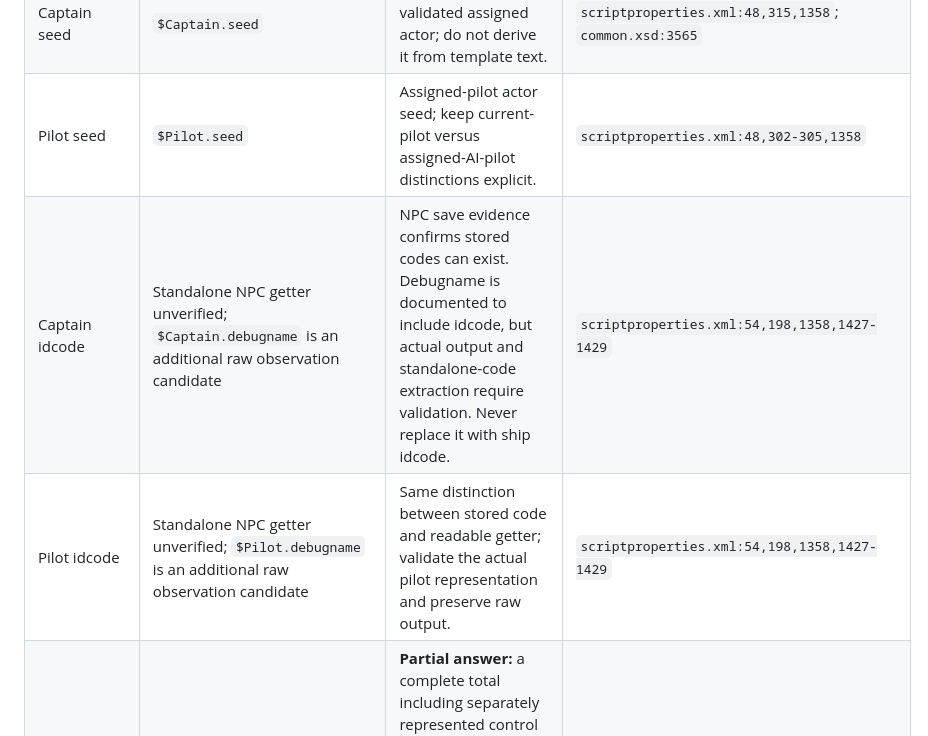
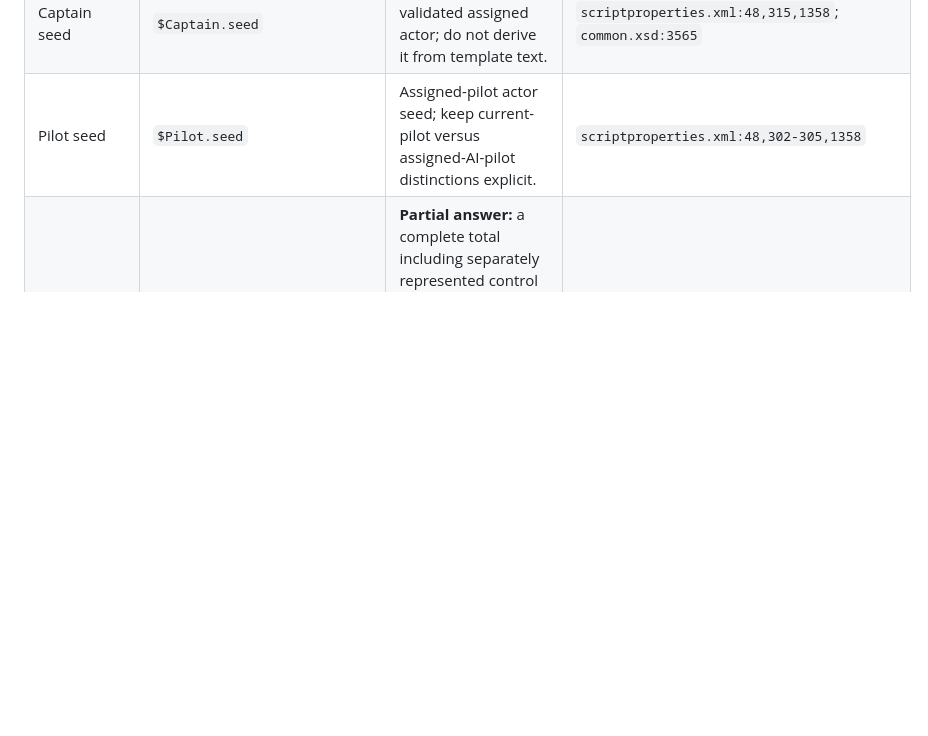
Before and after one commit to yeahmyusernameis32characterslong/X4LifeSigns, a Markdown page: docs/OBJECT_PROFILE_SHIPS.md, the part around the change. Drawn GitHub-style; blank space fills up the shorter version.

Commit message:
docs: remove captain and pilot idcodes from ship profiles

```diff
--- a/docs/OBJECT_PROFILE_SHIPS.md
+++ b/docs/OBJECT_PROFILE_SHIPS.md
@@ -37,8 +37,6 @@ Source locations below refer to the installed X4 9.00 reference.
 | Sector name | `$Ship.sector.name` | Display name of the observed sector, if available. | `scriptproperties.xml:40,50,1253,1309` |
 | Captain seed | `$Captain.seed` | Read directly from a validated assigned actor; do not derive it from template text. | `scriptproperties.xml:48,315,1358`; `common.xsd:3565` |
 | Pilot seed | `$Pilot.seed` | Assigned-pilot actor seed; keep current-pilot versus assigned-AI-pilot distinctions explicit. | `scriptproperties.xml:48,302-305,1358` |
-| Captain idcode | Standalone NPC getter unverified; `$Captain.debugname` is an additional raw observation candidate | NPC save evidence confirms stored codes can exist. Debugname is documented to include idcode, but actual output and standalone-code extraction require validation. Never replace it with ship idcode. | `scriptproperties.xml:54,198,1358,1427-1429` |
-| Pilot idcode | Standalone NPC getter unverified; `$Pilot.debugname` is an additional raw observation candidate | Same distinction between stored code and readable getter; validate the actual pilot representation and preserve raw output. | `scriptproperties.xml:54,198,1358,1427-1429` |
 | Number of personnel onboard | `$Ship.availablepeople.count` supplies a currently onboard template-personnel count | **Partial answer:** a complete total including separately represented control actors is not verified. `$Ship.people.count` is another documented template-personnel count; neither is proven to be an inclusive headcount. | `scriptproperties.xml:374,395` |
 | Commander idcode | `$Commander.idcode` | Immediate commander, not top-level fleet commander. It can be a station; record type and do not mislabel it as a ship. | `scriptproperties.xml:198,332-333,355` |
 | Role in fleet | `$Ship.assignment` and `$Ship.assignment.name` | Assignment under its commander, including Defence, Interception and Bombardment. Not an NPC role or the ship's instantaneous AI command. | `scriptproperties.xml:334,2305-2308`; `common.xsd:3682,3696,3703` |
```
